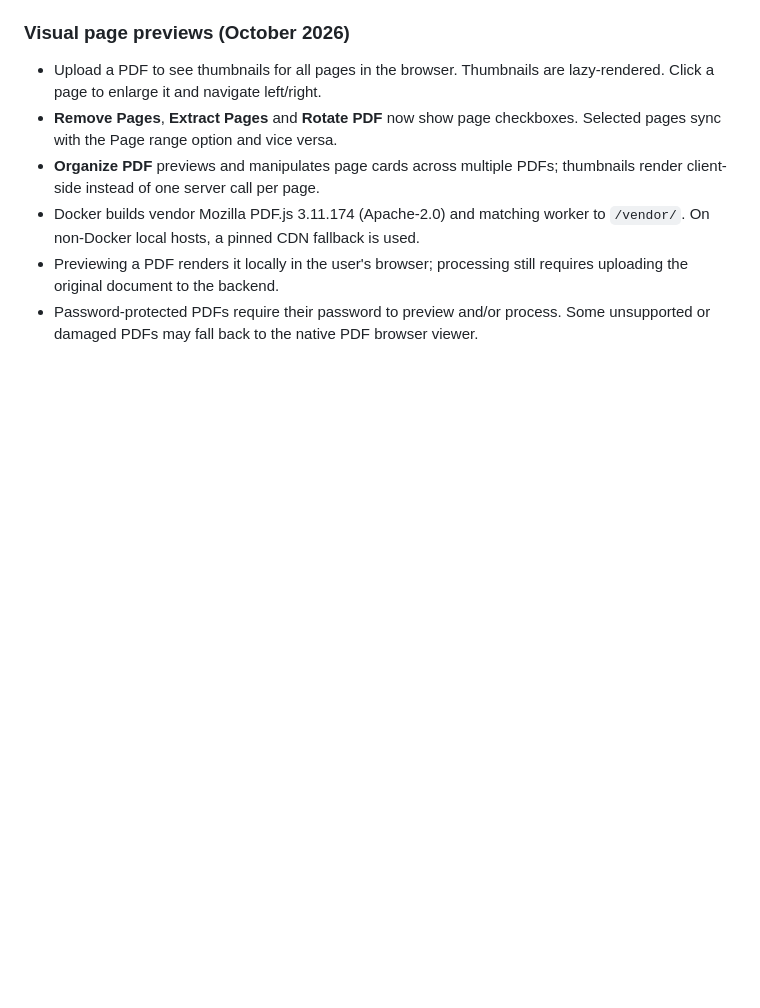
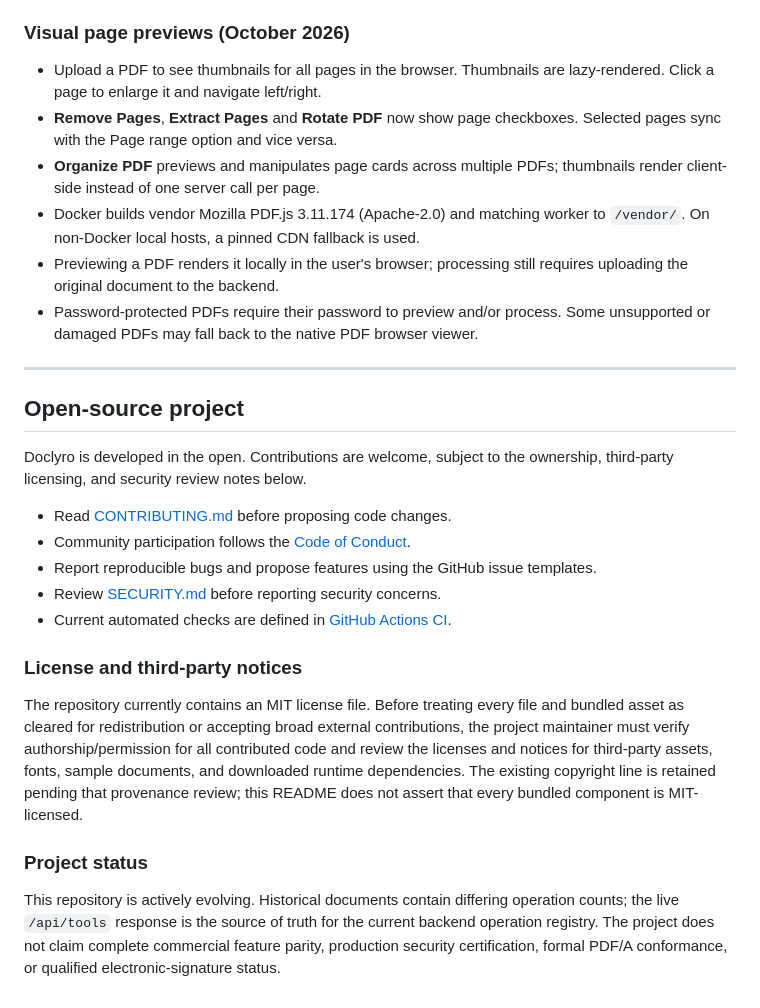
Before and after one commit to msrajput08/doclyro, a Markdown page: README.md, the part around the change. Rendered like a GitHub page; blank space fills up the shorter version.

Commit message:
docs: add open-source contributor and licensing guidance

```diff
--- a/README.md
+++ b/README.md
@@ -42,3 +42,24 @@ See `FINAL_RELEASE_NOTES.md`, `SECURITY.md`, `RENDER_FREE.md`, `TECHNICAL_REFERE
 - Docker builds vendor Mozilla PDF.js 3.11.174 (Apache-2.0) and matching worker to `/vendor/`. On non-Docker local hosts, a pinned CDN fallback is used.
 - Previewing a PDF renders it locally in the user's browser; processing still requires uploading the original document to the backend.
 - Password-protected PDFs require their password to preview and/or process. Some unsupported or damaged PDFs may fall back to the native PDF browser viewer.
+
+
+---
+
+## Open-source project
+
+Doclyro is developed in the open. Contributions are welcome, subject to the ownership, third-party licensing, and security review notes below.
+
+- Read [CONTRIBUTING.md](CONTRIBUTING.md) before proposing code changes.
+- Community participation follows the [Code of Conduct](CODE_OF_CONDUCT.md).
+- Report reproducible bugs and propose features using the GitHub issue templates.
+- Review [SECURITY.md](SECURITY.md) before reporting security concerns.
+- Current automated checks are defined in [GitHub Actions CI](.github/workflows/ci.yml).
+
+### License and third-party notices
+
+The repository currently contains an MIT license file. Before treating every file and bundled asset as cleared for redistribution or accepting broad external contributions, the project maintainer must verify authorship/permission for all contributed code and review the licenses and notices for third-party assets, fonts, sample documents, and downloaded runtime dependencies. The existing copyright line is retained pending that provenance review; this README does not assert that every bundled component is MIT-licensed.
+
+### Project status
+
+This repository is actively evolving. Historical documents contain differing operation counts; the live `/api/tools` response is the source of truth for the current backend operation registry. The project does not claim complete commercial feature parity, production security certification, formal PDF/A conformance, or qualified electronic-signature status.
```
